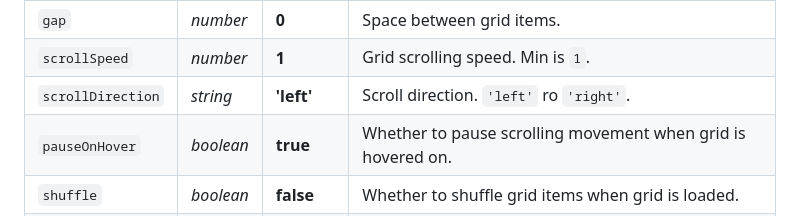
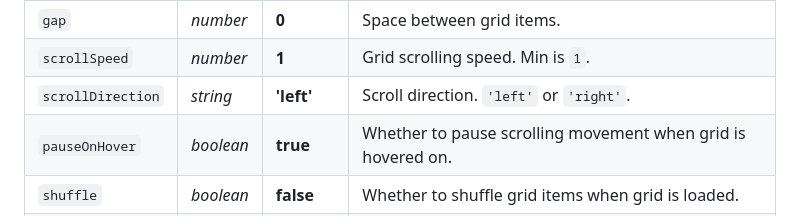
Before and after one commit to Rodgath/simba-grid, a Markdown page: README.md, the part around the change. GitHub-like rendering.

Commit message:
Fix typo

```diff
--- a/README.md
+++ b/README.md
@@ -187,7 +187,7 @@ Name | Type | Default | Description
 `rowHeight` | _number_ | **280** | Grid row height.
 `gap` | _number_ | **0** | Space between grid items.
 `scrollSpeed` | _number_ | **1** | Grid scrolling speed. Min is `1`.
-`scrollDirection` | _string_ | **'left'** | Scroll direction. `'left'` ro `'right'`.
+`scrollDirection` | _string_ | **'left'** | Scroll direction. `'left'` or `'right'`.
 `pauseOnHover` | _boolean_ | **true** | Whether to pause scrolling movement when grid is hovered on.
 `shuffle` | _boolean_ | **false** | Whether to shuffle grid items when grid is loaded.
 `animationStyle` | _string_ | **'zoom'** | Grid items entry animations. `'zoom'`, `'rotate'`, `'zoomRotate'`
```
